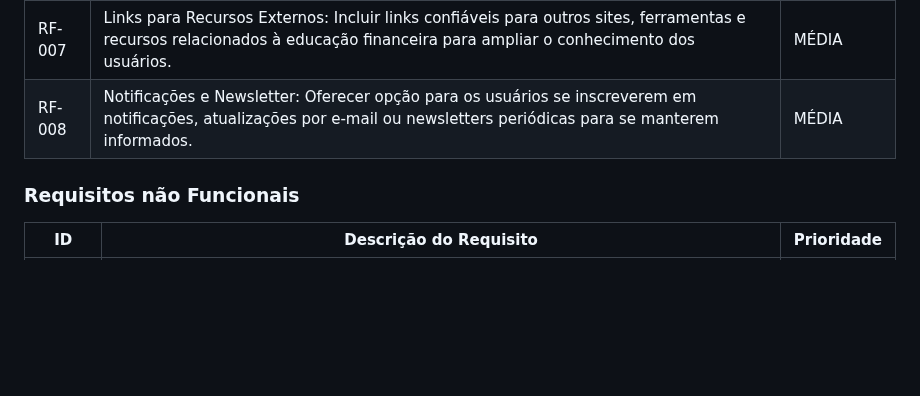
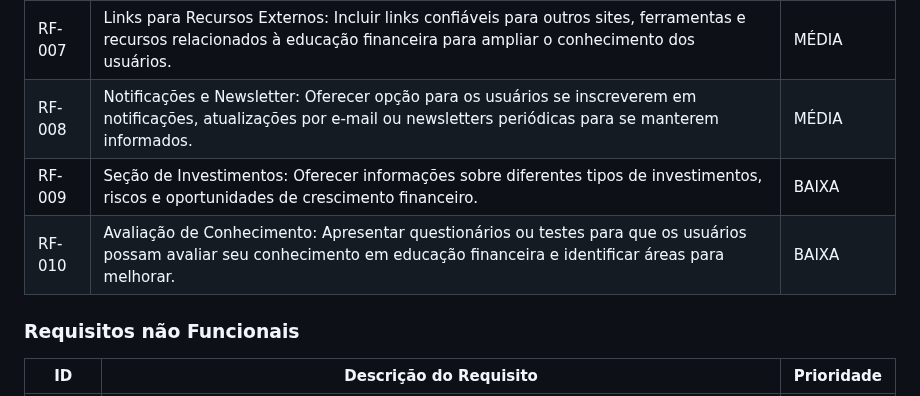
Before and after one commit to ICEI-PUC-Minas-PMV-ADS/pmv-ads-2023-2-e2-proj-int-t9-pmv-ads-2023-2-e2-portal-financeiro, a Markdown page: docs/02-Especificação do Projeto.md, the part around the change. Drawn GitHub-style; blank space fills up the shorter version.

```diff
--- a/docs/02-Especificação do Projeto.md
+++ b/docs/02-Especificação do Projeto.md
@@ -132,6 +132,8 @@ As tabelas que se seguem apresentam os requisitos funcionais e não funcionais q
 |RF-006| Ferramentas de Acompanhamento Financeiro: Oferecer funcionalidades para os usuários acompanharem suas despesas, estabelecerem metas de economia e monitorarem seu progresso.   | ALTA |
 |RF-007| Links para Recursos Externos: Incluir links confiáveis para outros sites, ferramentas e recursos relacionados à educação financeira para ampliar o conhecimento dos usuários.   | MÉDIA |
 |RF-008| Notificações e Newsletter: Oferecer opção para os usuários se inscreverem em notificações, atualizações por e-mail ou newsletters periódicas para se manterem informados.   | MÉDIA |
+|RF-009|Seção de Investimentos: Oferecer informações sobre diferentes tipos de investimentos, riscos e oportunidades de crescimento financeiro. | BAIXA |
+|RF-010|Avaliação de Conhecimento: Apresentar questionários ou testes para que os usuários possam avaliar seu conhecimento em educação financeira e identificar áreas para melhorar.| BAIXA |
 
 
 ### Requisitos não Funcionais
```
